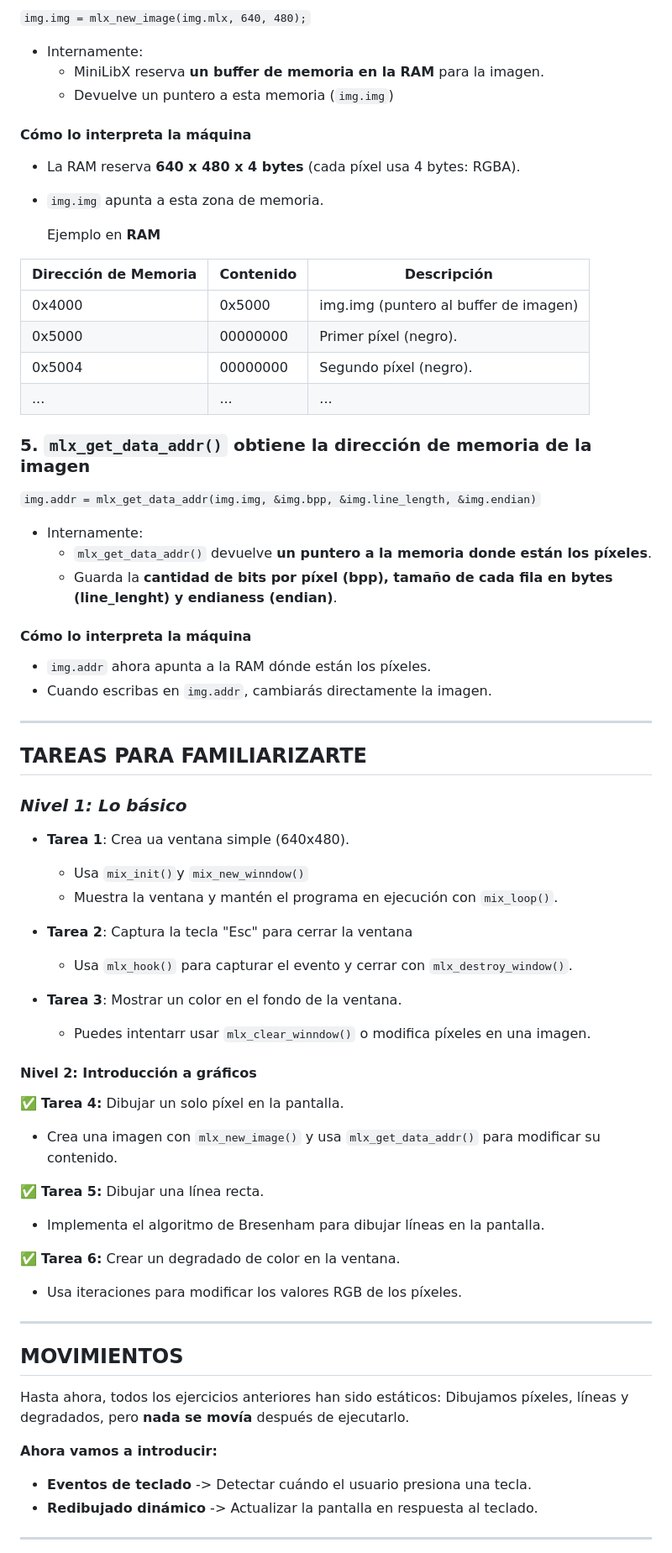
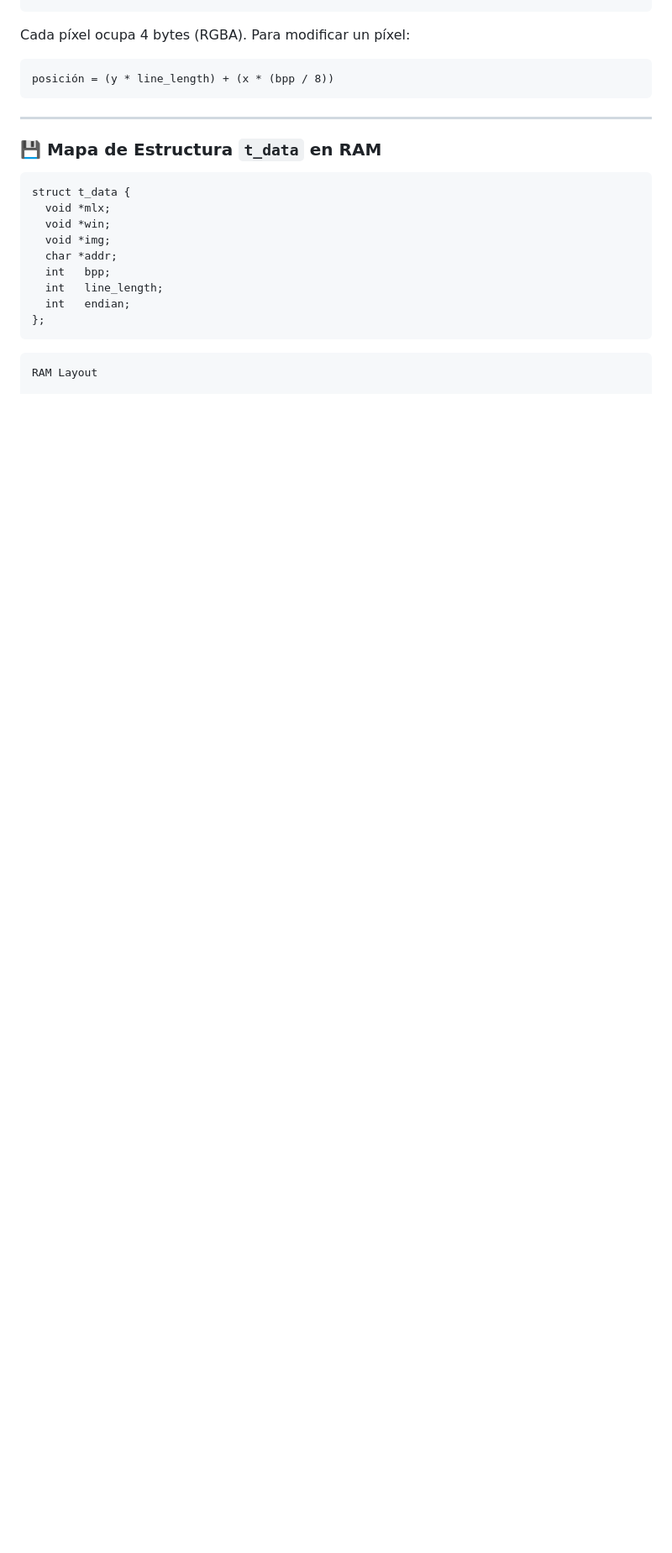
Before and after one commit to 0xARCOS/fractol, a Markdown page: MiniLibX_GuiaCompleta.md, the part around the change printed below. Shown: that part at 84% size. Drawn GitHub-style; blank space fills up the shorter version.

````diff
--- a/MiniLibX_GuiaCompleta.md
+++ b/MiniLibX_GuiaCompleta.md
@@ -147,74 +159,24 @@ addr = mlx_get_data_addr(img, &bpp, &line_lenght, &endian);
-``img.img = mlx_new_image(img.mlx, 640, 480);``
-
-- Internamente:
-	- MiniLibX reserva **un buffer de memoria en la RAM** para la imagen.
-	- Devuelve un puntero a esta memoria (``img.img``)
-
-#### Cómo lo interpreta la máquina
-- La RAM reserva **640 x 480 x 4 bytes** (cada píxel usa 4 bytes: RGBA).
-- ``img.img`` apunta a esta zona de memoria.
-
-	Ejemplo en **RAM**
-
-| **Dirección de Memoria** | **Contenido** | **Descripción**                       |
-| ------------------------ | ------------- | ------------------------------------- |
-| 0x4000                   | 0x5000        | img.img (puntero al buffer de imagen) |
-| 0x5000                   | 00000000      | Primer píxel (negro).                 |
-| 0x5004                   | 00000000      | Segundo píxel (negro).                |
-| ...                      | ...           | ...                                   |
-
-### 5. ``mlx_get_data_addr()`` obtiene la dirección de memoria de la imagen
-
-``img.addr = mlx_get_data_addr(img.img, &img.bpp, &img.line_length, &img.endian)``
-
-- Internamente:
-	- ``mlx_get_data_addr()`` devuelve **un puntero a la memoria donde están los píxeles**.
-	- Guarda la **cantidad de bits por píxel (bpp), tamaño de cada fila en bytes (line_lenght) y endianess (endian)**.
-#### Cómo lo interpreta la máquina
-- ``img.addr`` ahora apunta a la RAM dónde están los píxeles.
-- Cuando escribas en ``img.addr``, cambiarás directamente la imagen.
-
-
-
- --------------------
-
-## **TAREAS PARA FAMILIARIZARTE**
-
-### *Nivel 1: Lo básico*
-
-- **Tarea 1**: Crea ua ventana simple (640x480).
-	- Usa ``mix_init()``y ``mix_new_winndow()``
-	- Muestra la ventana y mantén el programa en ejecución con ``mix_loop()``.
-
-- **Tarea 2**: Captura la tecla "Esc" para cerrar la ventana
-	- Usa ``mlx_hook()`` para capturar el evento y cerrar con ``mlx_destroy_window()``.
-
-- **Tarea 3**: Mostrar un color en el fondo de la ventana.
-	- Puedes intentarr usar ``mlx_clear_winndow()`` o modifica píxeles en una imagen.
-
-#### **Nivel 2: Introducción a gráficos**
-
-✅ **Tarea 4:** Dibujar un solo píxel en la pantalla.
-
-- Crea una imagen con `mlx_new_image()` y usa `mlx_get_data_addr()` para modificar su contenido.
-
-✅ **Tarea 5:** Dibujar una línea recta.
-
-- Implementa el algoritmo de Bresenham para dibujar líneas en la pantalla.
-
-✅ **Tarea 6:** Crear un degradado de color en la ventana.
-
-- Usa iteraciones para modificar los valores RGB de los píxeles.
+Cada píxel ocupa 4 bytes (RGBA). Para modificar un píxel:
+```
+posición = (y * line_length) + (x * (bpp / 8))
+```
 
 ---
 
-## **MOVIMIENTOS**
+### 💾 Mapa de Estructura `t_data` en RAM
 
-Hasta ahora, todos los ejercicios anteriores han sido estáticos:
-Dibujamos píxeles, líneas y degradados, pero **nada se movía** después de ejecutarlo.
+```
+struct t_data {
+  void *mlx;
+  void *win;
+  void *img;
+  char *addr;
+  int   bpp;
+  int   line_length;
+  int   endian;
+};
+```
 
-**Ahora vamos a introducir:**
-- **Eventos de teclado** -> Detectar cuándo el usuario presiona una tecla.
-- **Redibujado dinámico** -> Actualizar la pantalla en respuesta al teclado.
--------------------------
+```
+RAM Layout
 
````
Also changed, not shown: other parts of MiniLibX_GuiaCompleta.md (+163 -125 lines).
